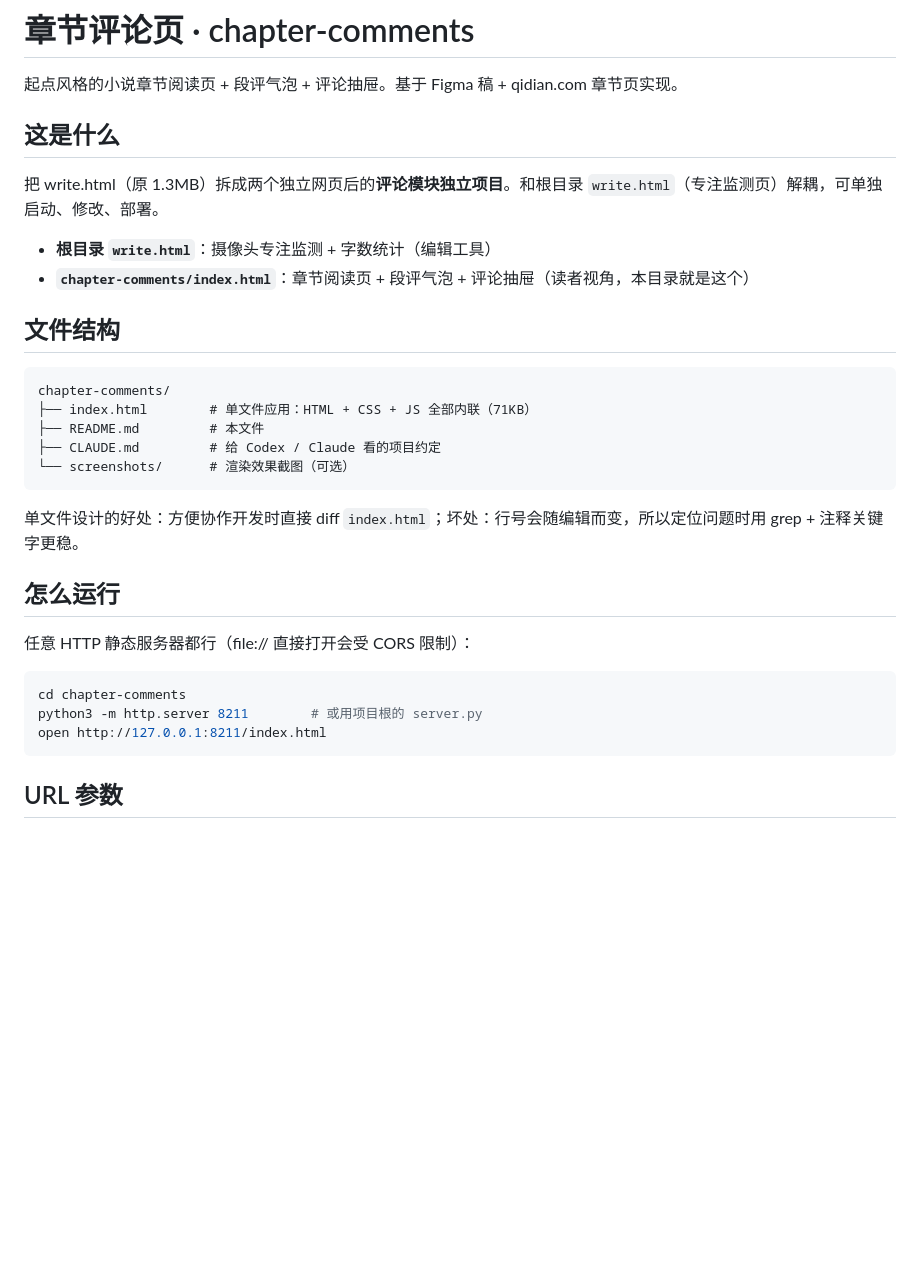
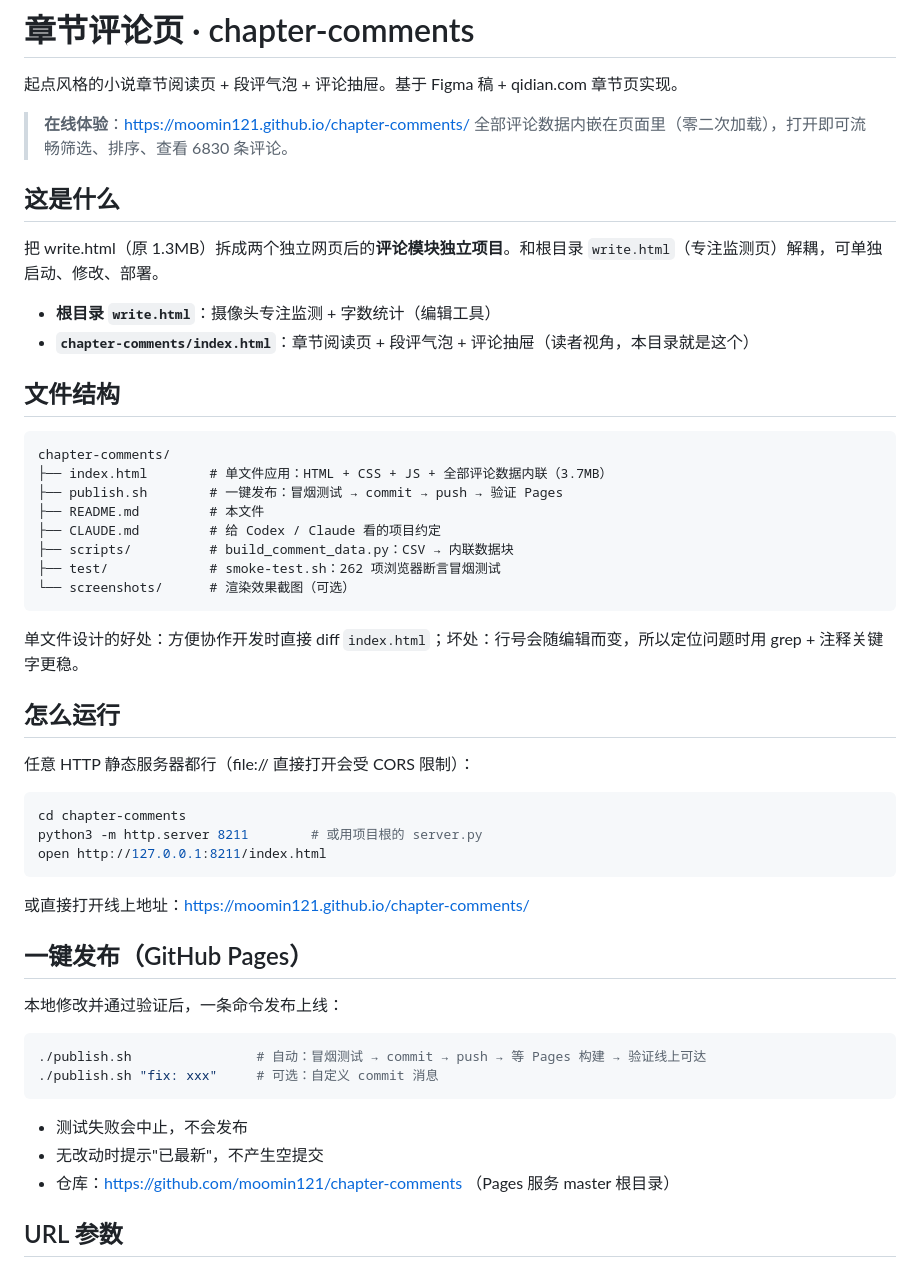
Before and after one commit to moomin121/chapter-comments, a Markdown page: README.md, the part around the change. Rendered like a GitHub page; blank space fills up the shorter version.

Commit message:
docs: README 加线上链接与一键发布说明

````diff
--- a/README.md
+++ b/README.md
@@ -1,6 +1,9 @@
 # 章节评论页 · chapter-comments
 
 起点风格的小说章节阅读页 + 段评气泡 + 评论抽屉。基于 Figma 稿 + qidian.com 章节页实现。
+
+> **在线体验**：https://moomin121.github.io/chapter-comments/
+> 全部评论数据内嵌在页面里（零二次加载），打开即可流畅筛选、排序、查看 6830 条评论。
 
 ## 这是什么
 
@@ -13,9 +16,12 @@
 
 ```
 chapter-comments/
-├── index.html        # 单文件应用：HTML + CSS + JS 全部内联（71KB）
+├── index.html        # 单文件应用：HTML + CSS + JS + 全部评论数据内联（3.7MB）
+├── publish.sh        # 一键发布：冒烟测试 → commit → push → 验证 Pages
 ├── README.md         # 本文件
 ├── CLAUDE.md         # 给 Codex / Claude 看的项目约定
+├── scripts/          # build_comment_data.py：CSV → 内联数据块
+├── test/             # smoke-test.sh：262 项浏览器断言冒烟测试
 └── screenshots/      # 渲染效果截图（可选）
 ```
 
@@ -30,6 +36,21 @@ cd chapter-comments
 python3 -m http.server 8211        # 或用项目根的 server.py
 open http://127.0.0.1:8211/index.html
 ```
+
+或直接打开线上地址：https://moomin121.github.io/chapter-comments/
+
+## 一键发布（GitHub Pages）
+
+本地修改并通过验证后，一条命令发布上线：
+
+```bash
+./publish.sh                # 自动：冒烟测试 → commit → push → 等 Pages 构建 → 验证线上可达
+./publish.sh "fix: xxx"     # 可选：自定义 commit 消息
+```
+
+- 测试失败会中止，不会发布
+- 无改动时提示"已最新"，不产生空提交
+- 仓库：https://github.com/moomin121/chapter-comments （Pages 服务 master 根目录）
 
 ## URL 参数
 
````
